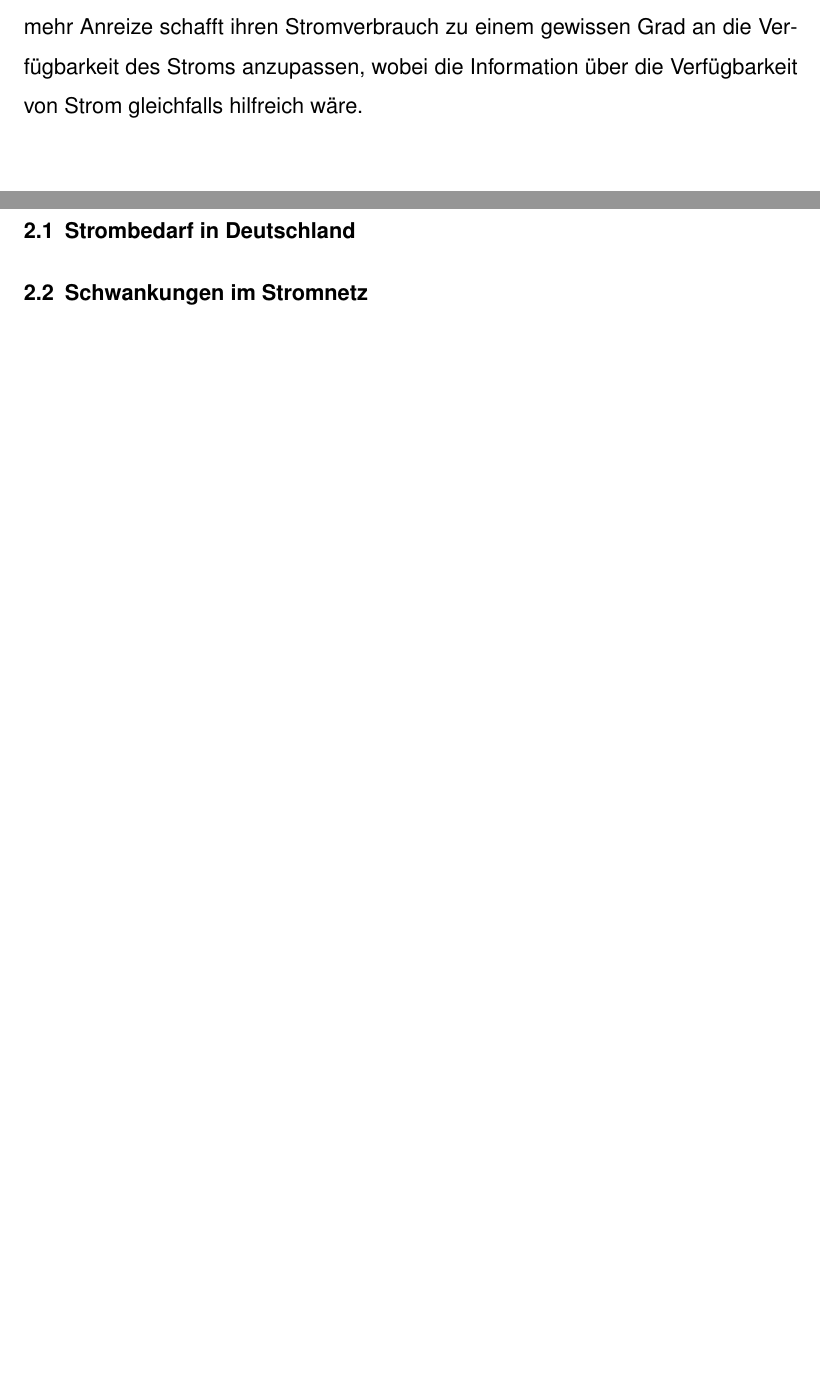
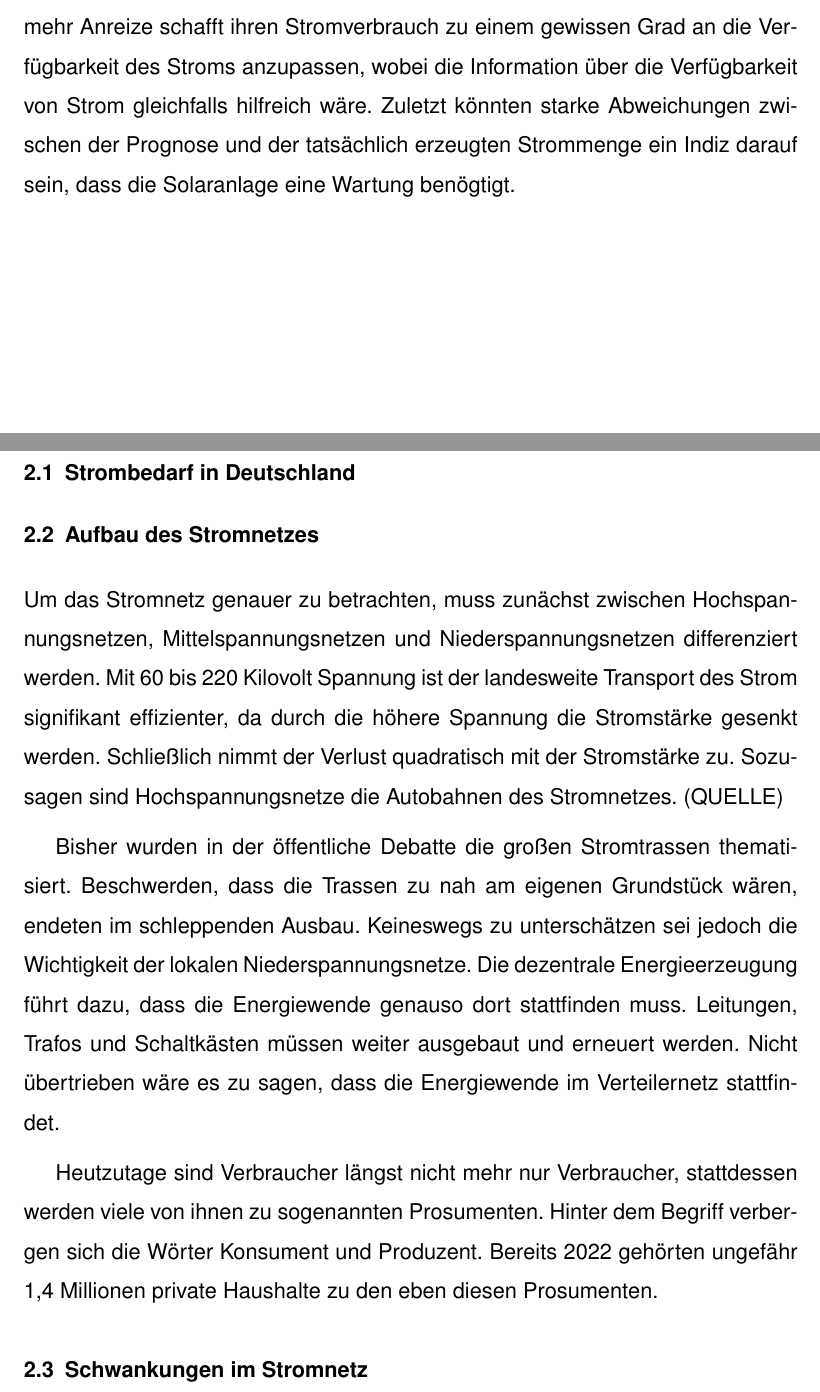
Before and after one commit to leoposc/bachelor, a LaTeX document (Latex/Bachelorarbeit.tex): two parts of pages 6 and 7 of 28, joined at a grey line, cut so that both start at the same text, the shorter picture padded with empty space. Compiled offline with pdfLaTeX.

Commit message:
synchronize latex

```diff
--- a/Latex/Bachelorarbeit.tex
+++ b/Latex/Bachelorarbeit.tex
@@ -107,13 +107,27 @@ Ebenso komplex wie die Klimamodelle, die die Verstrickungen verschiedenster Phä
 
 Die Relevanz der Abschlussarbeit basiert auf der Annahme, dass eine genauere Prognose über die erzeugte Strommenge helfen würde das Stromnetz zu stabilisieren und Netzschwankungen, ergo das Risiko eines Brown- oder sogar Black-Outs zu minimieren. Anhand der neu gewonnenen
 Information könnten kurzfristige Stromimporte beziehungsweise -exporte besser reguliert werden. Ebenso wäre es denkbar, dass man für die Industrie und/ oder Endverbraucher mehr Anreize schafft ihren Stromverbrauch zu einem gewissen Grad an die Verfügbarkeit des Stroms
-anzupassen, wobei die Information über die Verfügbarkeit von Strom gleichfalls hilfreich wäre.
+anzupassen, wobei die Information über die Verfügbarkeit von Strom gleichfalls hilfreich wäre. Zuletzt könnten starke Abweichungen zwischen der Prognose und der tatsächlich erzeugten Strommenge ein Indiz darauf sein, dass die Solaranlage eine Wartung benögtigt.
 
 % https://zeitung.faz.net/fas/technik-und-motor/2023-05-14/fuenf-am-tag/892835.html
 
 \section{Stand der Technik}
 
 \subsection{Strombedarf in Deutschland}
+
+\subsection{Aufbau des Stromnetzes}
+
+Um das Stromnetz genauer zu betrachten, muss zunächst zwischen Hochspannungsnetzen, Mittelspannungsnetzen und Niederspannungsnetzen differenziert werden. Mit 60 bis 220 Kilovolt Spannung ist der landesweite Transport des Strom signifikant effizienter, da durch die höhere Spannung die Stromstärke gesenkt werden. Schließlich nimmt der Verlust quadratisch mit der Stromstärke zu. Sozusagen sind Hochspannungsnetze die Autobahnen des Stromnetzes. (QUELLE)
+
+Bisher wurden in der öffentliche Debatte die großen Stromtrassen thematisiert. Beschwerden, dass die Trassen zu nah am eigenen Grundstück wären, endeten im schleppenden Ausbau.
+Keineswegs zu unterschätzen sei jedoch die Wichtigkeit der lokalen Niederspannungsnetze. Die dezentrale Energieerzeugung führt dazu, dass die Energiewende genauso dort stattfinden muss. Leitungen, Trafos und Schaltkästen müssen weiter ausgebaut und erneuert werden. Nicht übertrieben wäre es zu sagen, dass die Energiewende im Verteilernetz stattfindet.
+
+Heutzutage sind Verbraucher längst nicht mehr nur Verbraucher, stattdessen werden viele von ihnen zu sogenannten Prosumenten. Hinter dem Begriff verbergen sich die Wörter Konsument und Produzent. Bereits 2022 gehörten ungefähr 1,4 Millionen private Haushalte zu den eben diesen Prosumenten.
+
+
+%https://www.destatis.de/DE/Presse/Pressemitteilungen/2022/06/PD22_N037_43.html#:~:text=2020%20hatten%20etwa%201%2C4,Jahr%20der%20Erhebung%20dieser%20Angabe.
+
+%https://zeitung.faz.net/fas/wissenschaft/2023-07-09/eine-frage-der-verteilung/912527.html
 
 \subsection{Schwankungen im Stromnetz}
 
```
Also changed, not shown: code/notebook.py (+2 -2 lines).
